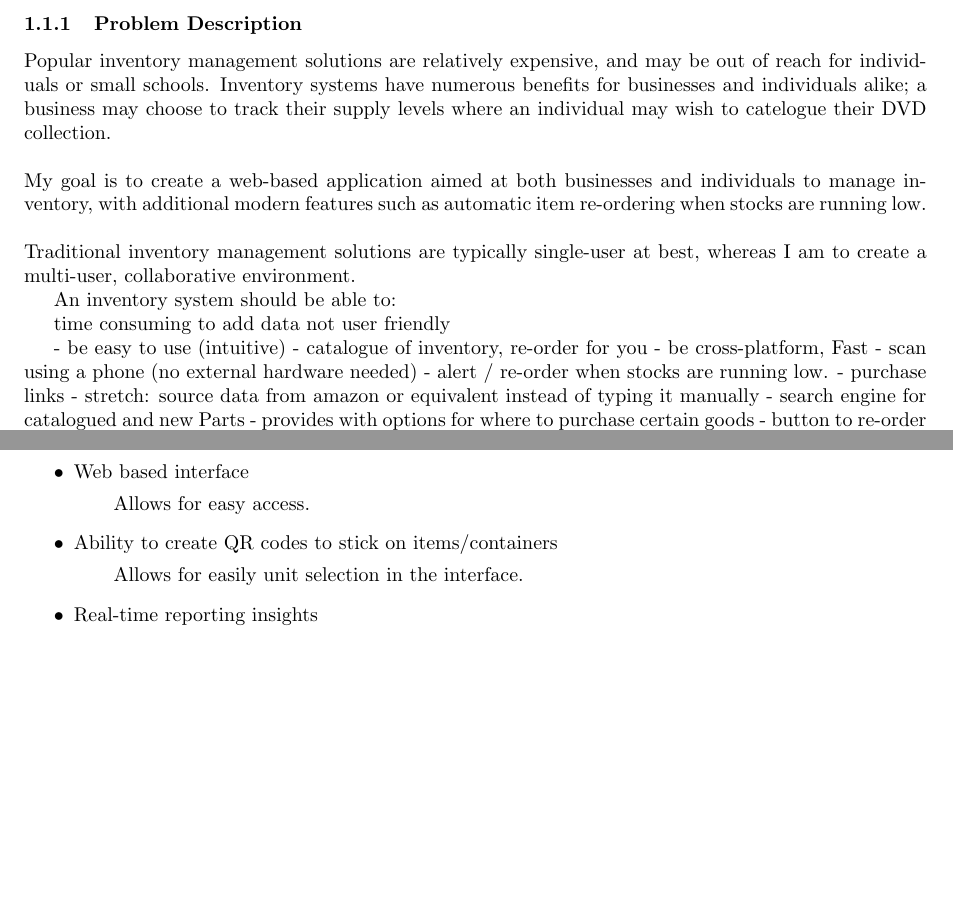
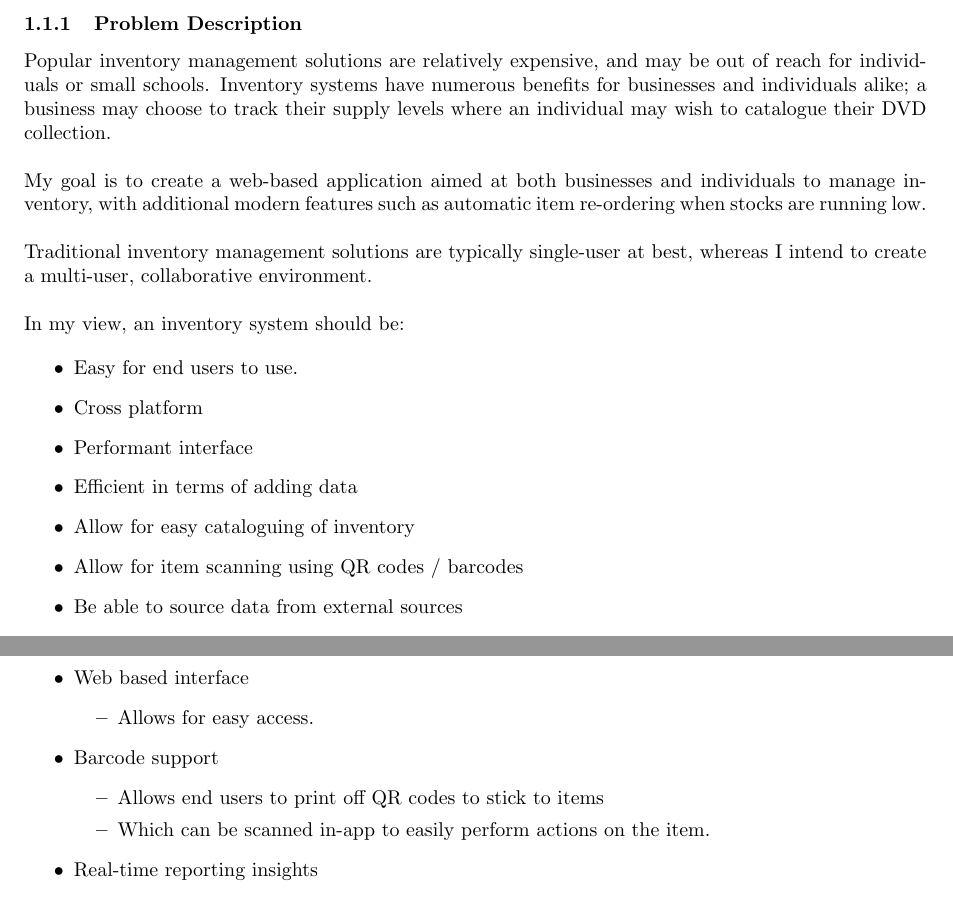
Before and after one commit to jcxldn/fosscat, a LaTeX document (docs/main.tex): two parts of pages 2 and 4 of 5 before the commit and two parts of pages 2 and 5 of 6 after it, joined at a grey line, cut so that both start at the same text, the shorter picture padded with empty space. Compiled offline with pdfLaTeX.

Commit message:
(docs): Add outlines, comment packages; set project name

```diff
--- a/docs/main.tex
+++ b/docs/main.tex
@@ -6,13 +6,15 @@
 \usepackage{fancyhdr}
 \usepackage{graphicx}
 \usepackage{hyperref} % \url, https://www.overleaf.com/learn/latex/Hyperlinks
+\usepackage{outlines} % better itemize
+\usepackage{comment}
 
 \geometry{a4paper, includeheadfoot, portrait, total={}, top=12.5mm, bottom=12.5mm, left=25.4mm, right=25.4mm}
 
 \graphicspath{ {./images/} }
 
 % Variables
-\def\projectname{Computer Science NEA}
+\def\projectname{Inventory Project}
 
 % Override subparagraph with a variant that has no indentation
 % https://tex.stackexchange.com/a/392014
@@ -55,12 +57,24 @@
 Popular inventory management solutions are relatively expensive, and may be out
 of reach for individuals or small schools.
 Inventory systems have numerous benefits for businesses and individuals alike; a business
-may choose to track their supply levels where an individual may wish to catelogue their DVD collection. \\
+may choose to track their supply levels where an individual may wish to catalogue their DVD collection. \\
 
 \noindent My goal is to create a web-based application aimed at both businesses and individuals to manage
 inventory, with additional modern features such as automatic item re-ordering when stocks are running low.\\
 
-\noindent Traditional inventory management solutions are typically single-user at best, whereas I am to create
-a multi-user, collaborative environment.
+\noindent Traditional inventory management solutions are typically single-user at best, whereas I intend to create
+a multi-user, collaborative environment.\\
+
+\noindent In my view, an inventory system should be:
+
+\begin{outline}
+    \1 Easy for end users to use.
+    \1 Cross platform
+    \1 Performant interface
+    \1 Efficient in terms of adding data
+    \1 Allow for easy cataloguing of inventory
+    \1 Allow for item scanning using QR codes / barcodes
+    \1 Be able to source data from external sources
+    \1 Support both consumable and non-consumable goods.
 
 
@@ -69,9 +87,7 @@ An inventory system should be able to:
 time consuming to add data
 not user friendly
 
-- be easy to use (intuitive)
 - catalogue of inventory, re-order for you
-- be cross-platform, Fast
 - scan using a phone (no external hardware needed)
 - alert / re-order when stocks are running low.
 - purchase links
@@ -165,17 +181,18 @@ It has two plans available, an always free plan with limited functionality and a
 
 I hope to implement the following features from Sortly:
 
-\begin{itemize}
-    \item Web based interface
-    \subitem Allows for easy access.
+\begin{outline}
+    \1 Web based interface
+    \2 Allows for easy access.
 
-    \item Ability to create QR codes to stick on items/containers
-    \subitem Allows for easily unit selection in the interface.
+    \1 Barcode support
+    \2 Allows end users to print off QR codes to stick to items
+    \2 Which can be scanned in-app to easily perform actions on the item.
 
-    \item Real-time reporting insights
-    \subitem \includegraphics[width=10cm]{sortly_homepage_mockup_2.png}
-    \subitem Allows for added insight into usage patterns for particular units.
-\end{itemize}
+    \1 Real-time reporting insights
+    %\subitem \includegraphics[width=10cm]{sortly_homepage_mockup_2.png}
+    \2 Allows for added insight into usage patterns for particular units.
+\end{outline}
 
 \subsubsection{Features to be incorporated into solution}
 
```
Also changed, not shown: docs/main.pdf, docs/main.tex (44 more changed lines).
